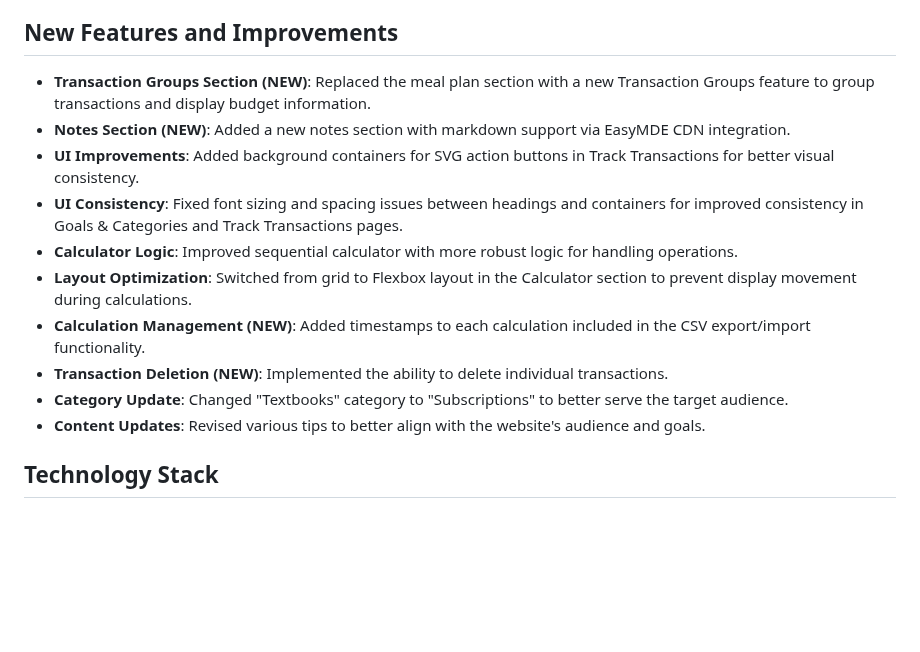
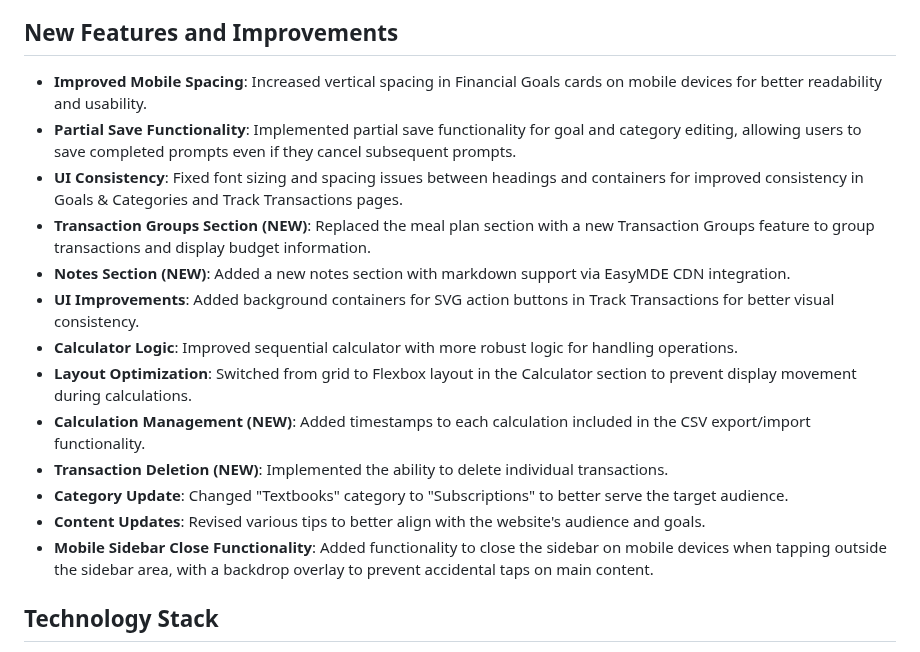
Before and after one commit to RhythmD22/Magnate, a Markdown page: README.md, the part around the change. GitHub-like rendering; blank space fills up the shorter version.

```diff
--- a/README.md
+++ b/README.md
@@ -48,16 +48,19 @@ All data is saved in your browser via `localStorage` and can be exported as CSV.
 
 ## New Features and Improvements
 
+- **Improved Mobile Spacing**: Increased vertical spacing in Financial Goals cards on mobile devices for better readability and usability.
+- **Partial Save Functionality**: Implemented partial save functionality for goal and category editing, allowing users to save completed prompts even if they cancel subsequent prompts.
+- **UI Consistency**: Fixed font sizing and spacing issues between headings and containers for improved consistency in Goals & Categories and Track Transactions pages.
 - **Transaction Groups Section (NEW)**: Replaced the meal plan section with a new Transaction Groups feature to group transactions and display budget information.
 - **Notes Section (NEW)**: Added a new notes section with markdown support via EasyMDE CDN integration.
 - **UI Improvements**: Added background containers for SVG action buttons in Track Transactions for better visual consistency.
-- **UI Consistency**: Fixed font sizing and spacing issues between headings and containers for improved consistency in Goals & Categories and Track Transactions pages.
 - **Calculator Logic**: Improved sequential calculator with more robust logic for handling operations.
 - **Layout Optimization**: Switched from grid to Flexbox layout in the Calculator section to prevent display movement during calculations.
 - **Calculation Management (NEW)**: Added timestamps to each calculation included in the CSV export/import functionality.
 - **Transaction Deletion (NEW)**: Implemented the ability to delete individual transactions.
 - **Category Update**: Changed "Textbooks" category to "Subscriptions" to better serve the target audience.
 - **Content Updates**: Revised various tips to better align with the website's audience and goals.
+- **Mobile Sidebar Close Functionality**: Added functionality to close the sidebar on mobile devices when tapping outside the sidebar area, with a backdrop overlay to prevent accidental taps on main content.
 
 ## Technology Stack
 
```
